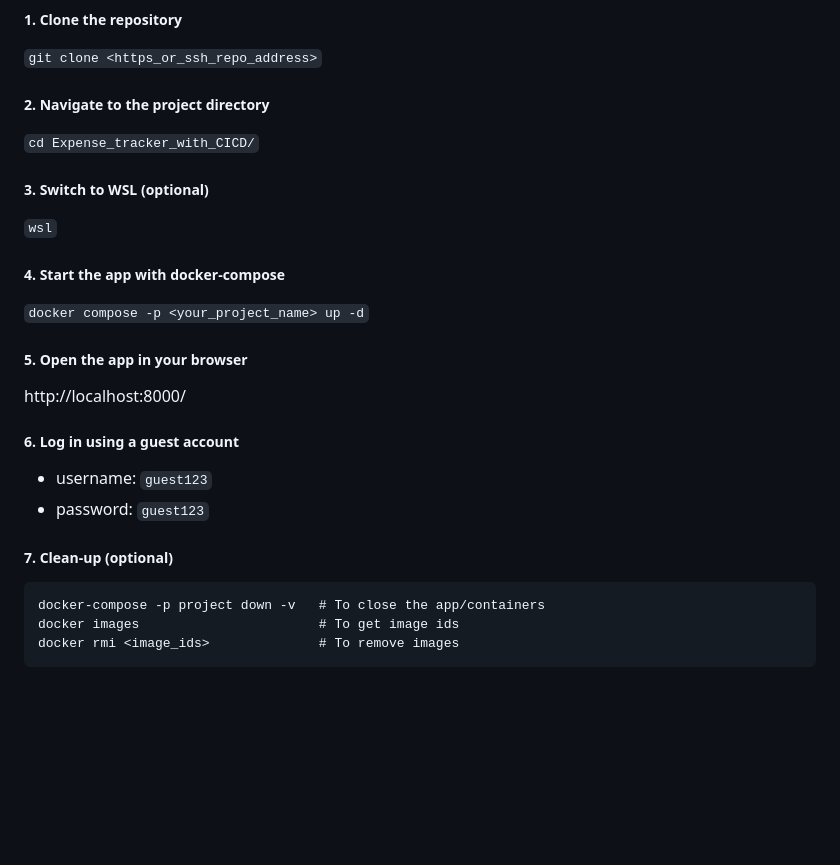
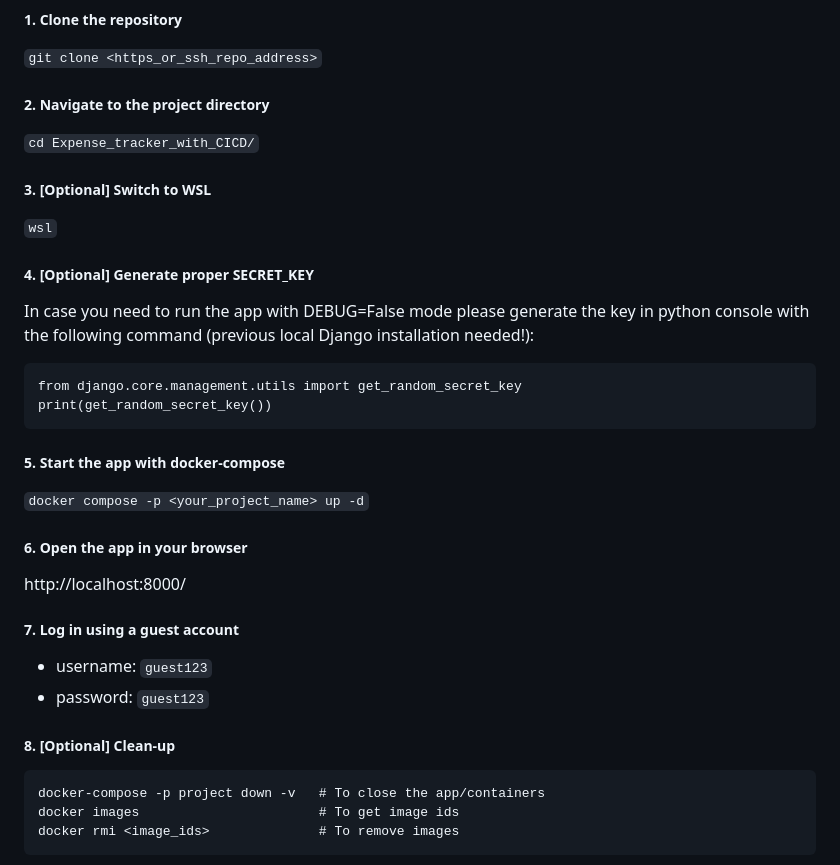
Before and after one commit to mcwilk/Django_budget_tracker, a Markdown page: README.md, the part around the change. Rendered like a GitHub page; blank space fills up the shorter version.

Commit message:
Add command to generate SECRET_KEY for Django

````diff
--- a/README.md
+++ b/README.md
@@ -33,20 +33,27 @@ Follow the CMD steps to run the app locally with Docker:
 ##### 2. Navigate to the project directory
 ```cd Expense_tracker_with_CICD/```
 
-##### 3. Switch to WSL (optional)
+##### 3. [Optional] Switch to WSL
 ```wsl```
 
-##### 4. Start the app with docker-compose
+##### 4. [Optional] Generate proper SECRET_KEY
+In case you need to run the app with DEBUG=False mode please generate the key in python console with the following command (previous local Django installation needed!):
+```
+from django.core.management.utils import get_random_secret_key
+print(get_random_secret_key())
+```
+
+##### 5. Start the app with docker-compose
 ```docker compose -p <your_project_name> up -d```
 
-##### 5. Open the app in your browser
+##### 6. Open the app in your browser
 http://localhost:8000/
 
-##### 6. Log in using a guest account
+##### 7. Log in using a guest account
 - username: ```guest123```
 - password: ```guest123```
 
-##### 7. Clean-up (optional)
+##### 8. [Optional] Clean-up
 ```
 docker-compose -p project down -v   # To close the app/containers
 docker images                       # To get image ids
````
